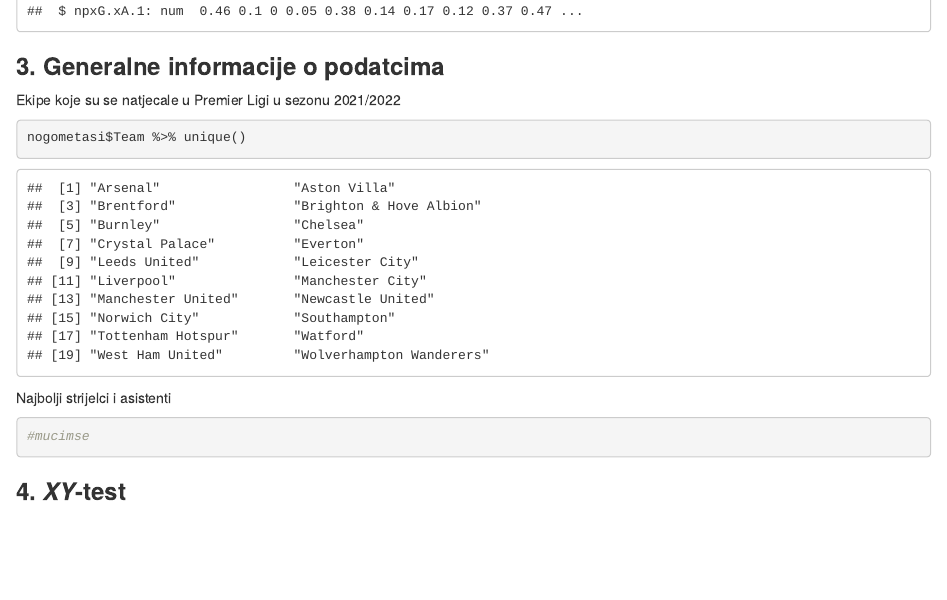
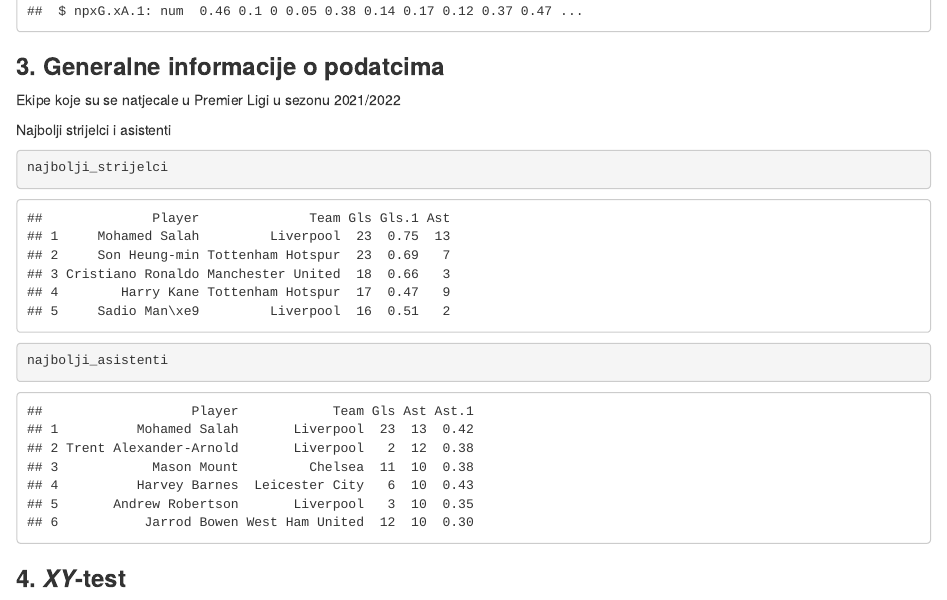
Before and after one commit to Vlado-Perkovic/sap-projekt-premier-liga, an R Markdown document (sap_projekt.rmd): the page in a window 1100 px wide, from 1820 px down. Rendered offline with R 4.5, knitr and Pandoc, with nearby package versions.

Commit message:
add top scorer and assister

````diff
--- a/sap_projekt.rmd
+++ b/sap_projekt.rmd
@@ -72,13 +78,14 @@
 Ekipe koje su se natjecale u Premier Ligi u sezonu 2021/2022
 
-```{r}
-nogometasi$Team %>% unique()
+```{r include=FALSE}
+klubovi
 ```
 
 Najbolji strijelci i asistenti
 
 ```{r}
-#mucimse
+najbolji_strijelci
+najbolji_asistenti
 ```
 
 ### **4. *XY*-test**
````
Also changed, not shown: sap_projekt.rmd (6 more changed lines).
